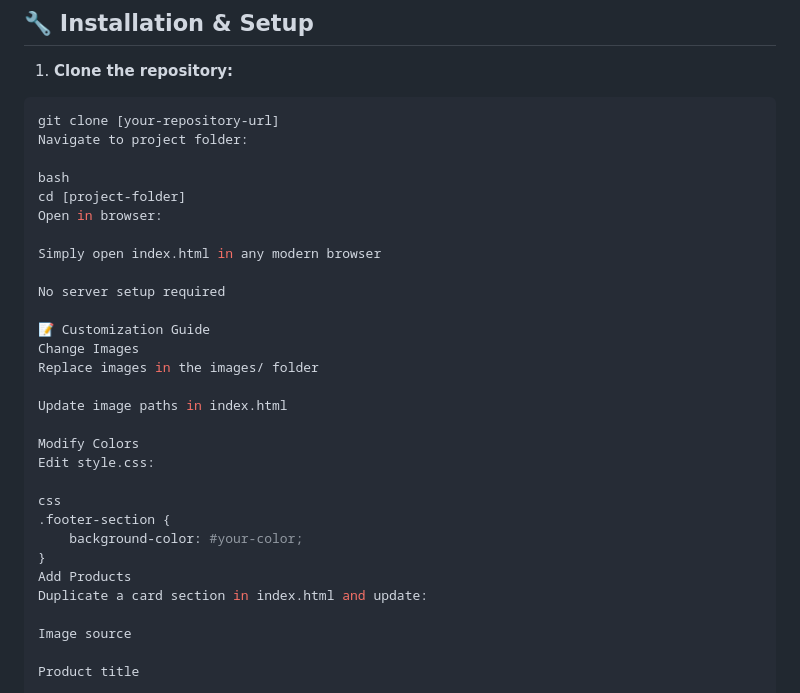
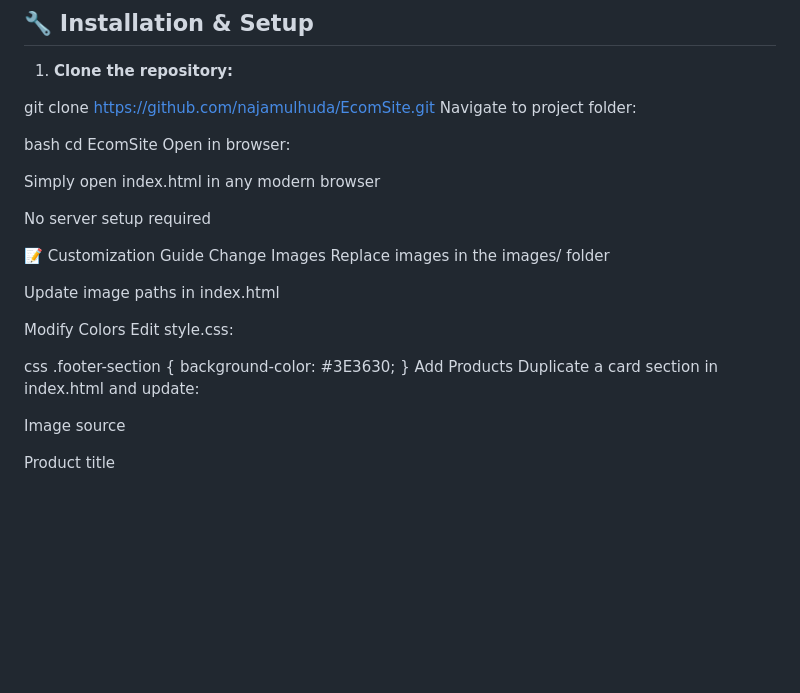
Before and after one commit to najamulhuda/EcomSite, a Markdown page: README.md, the part around the change. Rendered like a GitHub page; blank space fills up the shorter version.

Commit message:
Fix installation instructions and update footer color
Updated repository URL and footer background color in README.

````diff
--- a/README.md
+++ b/README.md
@@ -125,12 +125,12 @@ project-folder/
 ## 🔧 Installation & Setup
 
 1. **Clone the repository:**
-```bash
-git clone [your-repository-url]
+
+git clone https://github.com/najamulhuda/EcomSite.git
 Navigate to project folder:
 
 bash
-cd [project-folder]
+cd EcomSite
 Open in browser:
 
 Simply open index.html in any modern browser
@@ -148,7 +148,7 @@ Edit style.css:
 
 css
 .footer-section {
-    background-color: #your-color;
+    background-color: #3E3630;
 }
 Add Products
 Duplicate a card section in index.html and update:
````
